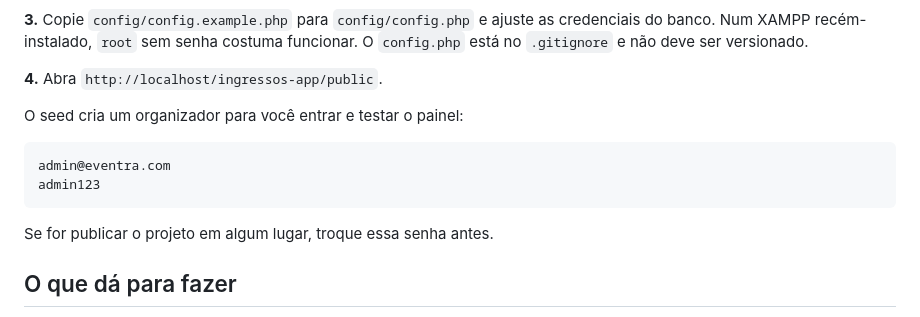
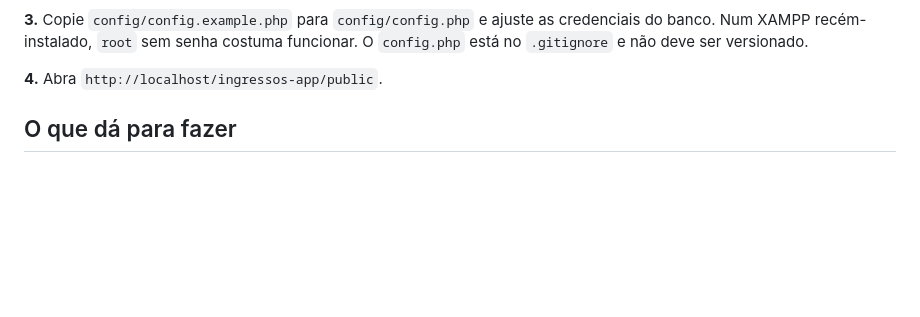
Before and after one commit to Hendel2/Sistema-ingressos--Eventra, a Markdown page: README.md, the part around the change. Rendered like a GitHub page; blank space fills up the shorter version.

````diff
--- a/README.md
+++ b/README.md
@@ -27,15 +27,6 @@ credenciais do banco. Num XAMPP recém-instalado, `root` sem senha costuma
 funcionar. O `config.php` está no `.gitignore` e não deve ser versionado.
 
 **4.** Abra `http://localhost/ingressos-app/public`.
-
-O seed cria um organizador para você entrar e testar o painel:
-
-```
-admin@eventra.com
-admin123
-```
-
-Se for publicar o projeto em algum lugar, troque essa senha antes.
 
 ## O que dá para fazer
 
````
